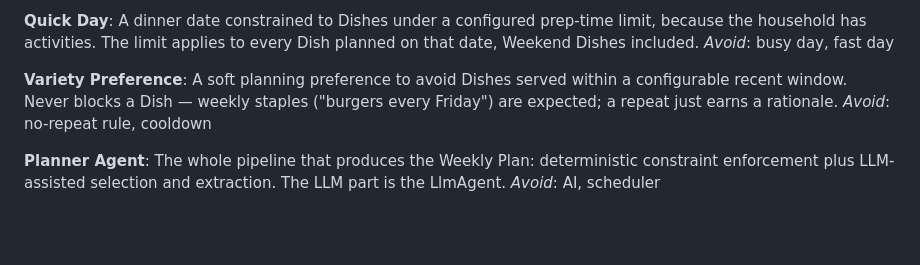
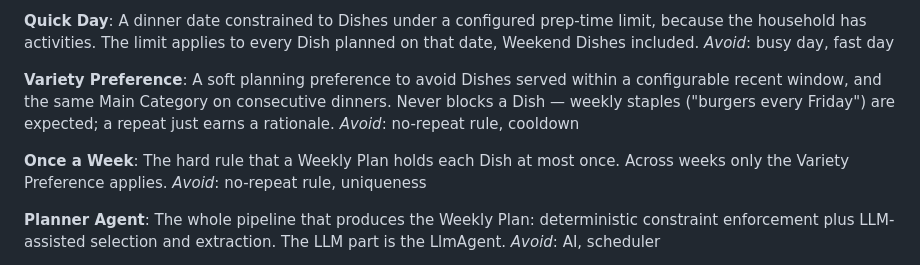
Before and after one commit to tobiasbernting/agentic-meal-planner, a Markdown page: GLOSSARY.md, the part around the change. Rendered like a GitHub page; blank space fills up the shorter version.

Commit message:
Add Once a Week to the glossary and widen Variety Preference
Co-Authored-By: Claude Opus 5.5 <noreply@anthropic.com>

```diff
--- a/GLOSSARY.md
+++ b/GLOSSARY.md
@@ -87,8 +87,12 @@ A dinner date constrained to Dishes under a configured prep-time limit, because
 _Avoid_: busy day, fast day
 
 **Variety Preference**:
-A soft planning preference to avoid Dishes served within a configurable recent window. Never blocks a Dish — weekly staples ("burgers every Friday") are expected; a repeat just earns a rationale.
+A soft planning preference to avoid Dishes served within a configurable recent window, and the same Main Category on consecutive dinners. Never blocks a Dish — weekly staples ("burgers every Friday") are expected; a repeat just earns a rationale.
 _Avoid_: no-repeat rule, cooldown
+
+**Once a Week**:
+The hard rule that a Weekly Plan holds each Dish at most once. Across weeks only the Variety Preference applies.
+_Avoid_: no-repeat rule, uniqueness
 
 **Planner Agent**:
 The whole pipeline that produces the Weekly Plan: deterministic constraint enforcement plus LLM-assisted selection and extraction. The LLM part is the LlmAgent.
```
